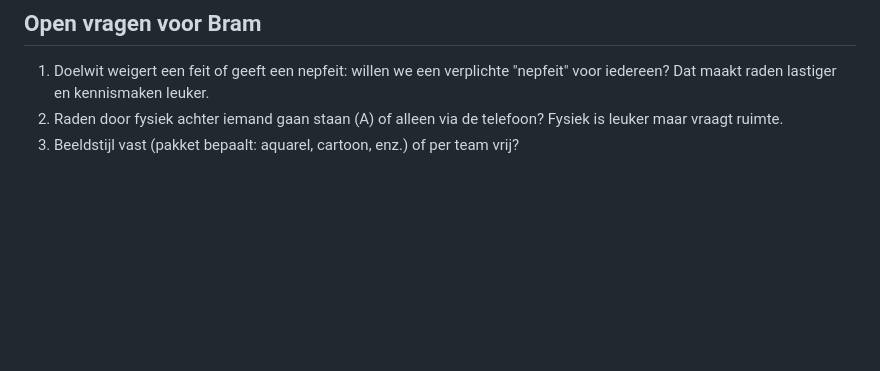
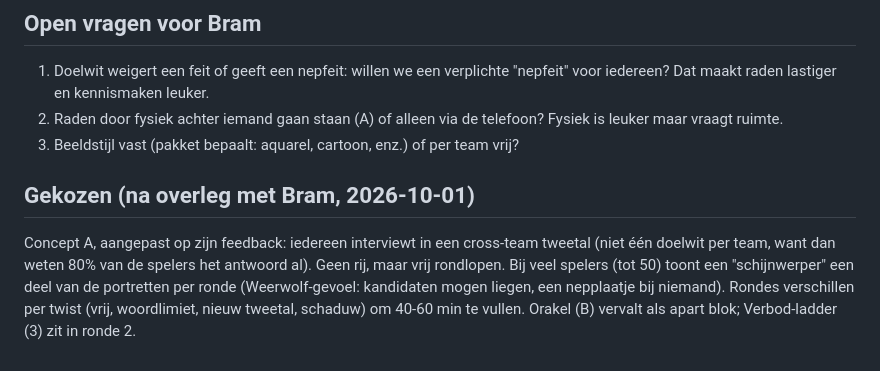
Before and after one commit to BramKreuger/AI-games, a Markdown page: games/wie-is-wie/CONCEPTEN.md, the part around the change. GitHub-like rendering; blank space fills up the shorter version.

```diff
--- a/games/wie-is-wie/CONCEPTEN.md
+++ b/games/wie-is-wie/CONCEPTEN.md
@@ -122,3 +122,10 @@ en blijft binnen 20 minuten speelbaar.
 1. Doelwit weigert een feit of geeft een nepfeit: willen we een verplichte "nepfeit" voor iedereen? Dat maakt raden lastiger en kennismaken leuker.
 2. Raden door fysiek achter iemand gaan staan (A) of alleen via de telefoon? Fysiek is leuker maar vraagt ruimte.
 3. Beeldstijl vast (pakket bepaalt: aquarel, cartoon, enz.) of per team vrij?
+
+## Gekozen (na overleg met Bram, 2026-10-01)
+Concept A, aangepast op zijn feedback: iedereen interviewt in een cross-team tweetal (niet één doelwit per team, want dan weten
+80% van de spelers het antwoord al). Geen rij, maar vrij rondlopen. Bij veel spelers (tot 50) toont een "schijnwerper" een deel
+van de portretten per ronde (Weerwolf-gevoel: kandidaten mogen liegen, een nepplaatje bij niemand). Rondes verschillen per
+twist (vrij, woordlimiet, nieuw tweetal, schaduw) om 40-60 min te vullen. Orakel (B) vervalt als apart blok; Verbod-ladder (3)
+zit in ronde 2.
```
Also changed, not shown: games/wie-is-wie/DESIGN.md (added, +106 -0 lines).
